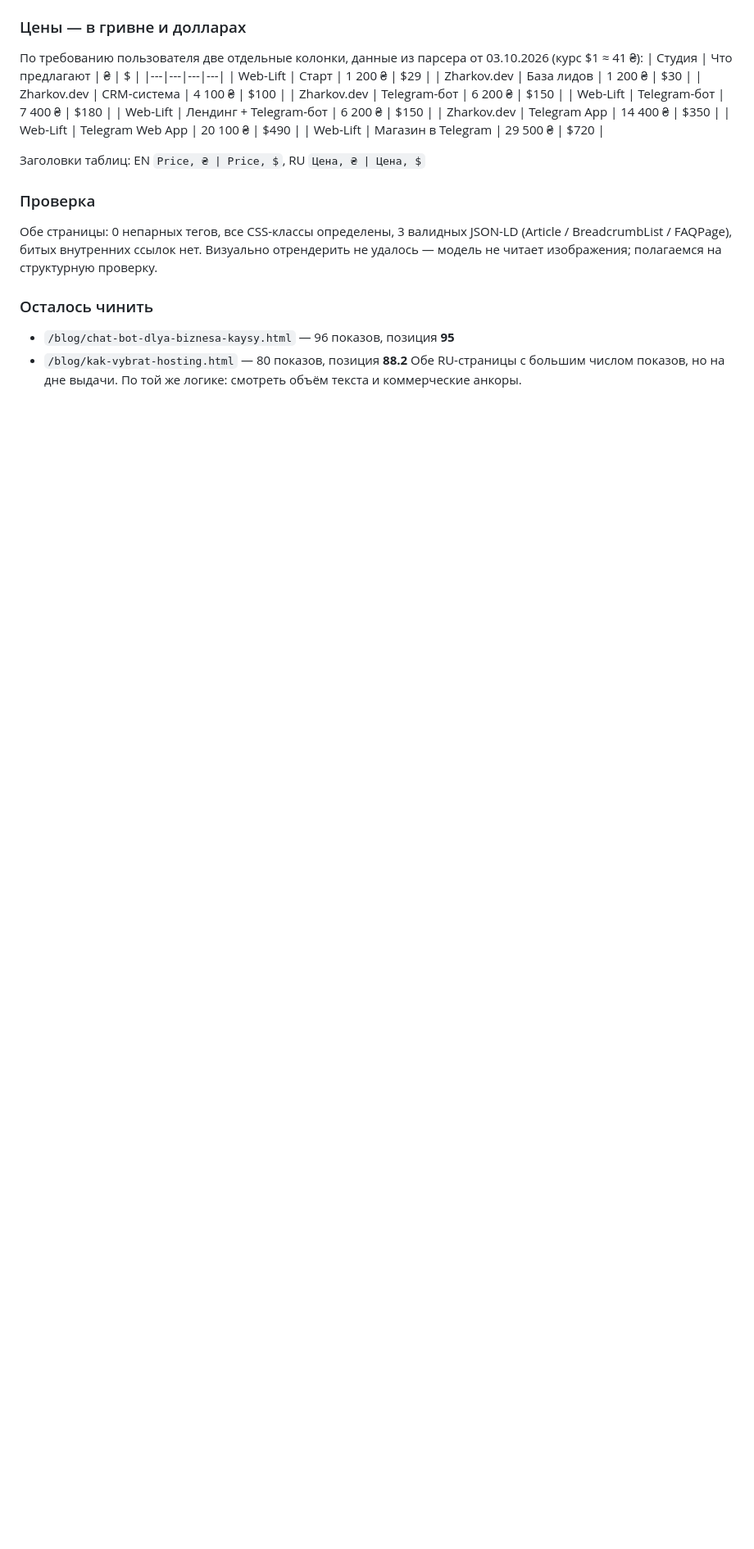
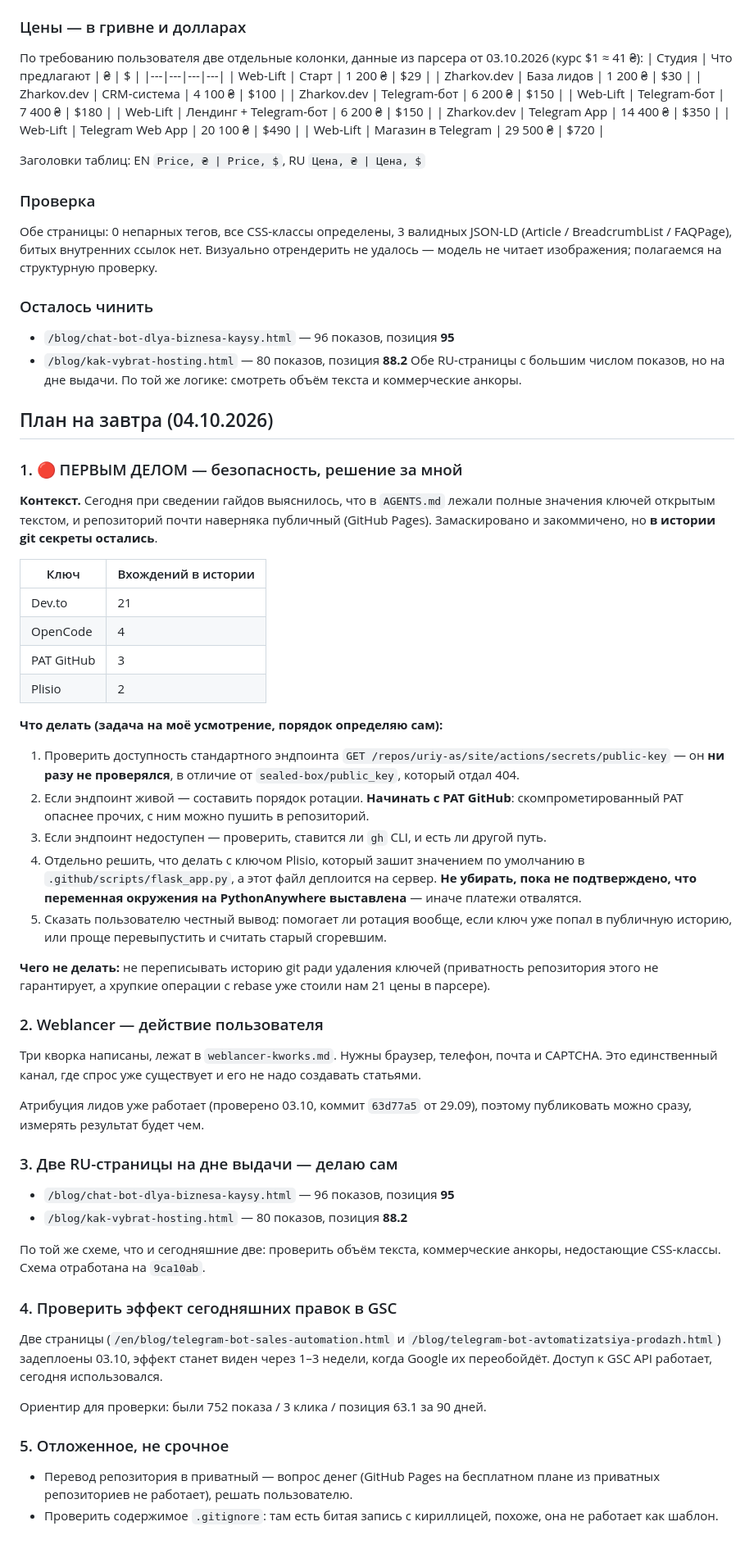
Before and after one commit to uriy-as/uriy-as.github.io, a Markdown page: AGENTS.md, the part around the change. Shown at 82% size. Rendered like a GitHub page; blank space fills up the shorter version.

Commit message:
Auto-deploy: 2026-10-03T19:15:36

```diff
--- a/AGENTS.md
+++ b/AGENTS.md
@@ -972,3 +972,71 @@
 - `/blog/chat-bot-dlya-biznesa-kaysy.html` — 96 показов, позиция **95**
 - `/blog/kak-vybrat-hosting.html` — 80 показов, позиция **88.2**
 Обе RU-страницы с большим числом показов, но на дне выдачи. По той же логике: смотреть объём текста и коммерческие анкоры.
+
+## План на завтра (04.10.2026)
+
+### 1. 🔴 ПЕРВЫМ ДЕЛОМ — безопасность, решение за мной
+
+**Контекст.** Сегодня при сведении гайдов выяснилось, что в `AGENTS.md` лежали
+полные значения ключей открытым текстом, и репозиторий почти наверняка публичный
+(GitHub Pages). Замаскировано и закоммичено, но **в истории git секреты остались**.
+
+| Ключ | Вхождений в истории |
+|---|---|
+| Dev.to | 21 |
+| OpenCode | 4 |
+| PAT GitHub | 3 |
+| Plisio | 2 |
+
+**Что делать (задача на моё усмотрение, порядок определяю сам):**
+
+1. Проверить доступность стандартного эндпоинта
+   `GET /repos/uriy-as/site/actions/secrets/public-key` — он **ни разу не проверялся**,
+   в отличие от `sealed-box/public_key`, который отдал 404.
+2. Если эндпоинт живой — составить порядок ротации. **Начинать с PAT GitHub**:
+   скомпрометированный PAT опаснее прочих, с ним можно пушить в репозиторий.
+3. Если эндпоинт недоступен — проверить, ставится ли `gh` CLI, и есть ли другой путь.
+4. Отдельно решить, что делать с ключом Plisio, который зашит значением по
+   умолчанию в `.github/scripts/flask_app.py`, а этот файл деплоится на сервер.
+   **Не убирать, пока не подтверждено, что переменная окружения на PythonAnywhere
+   выставлена** — иначе платежи отвалятся.
+5. Сказать пользователю честный вывод: помогает ли ротация вообще, если ключ
+   уже попал в публичную историю, или проще перевыпустить и считать старый
+   сгоревшим.
+
+**Чего не делать:** не переписывать историю git ради удаления ключей (приватность
+репозитория этого не гарантирует, а хрупкие операции с rebase уже стоили нам
+21 цены в парсере).
+
+### 2. Weblancer — действие пользователя
+
+Три кворка написаны, лежат в `weblancer-kworks.md`. Нужны браузер, телефон,
+почта и CAPTCHA. Это единственный канал, где спрос уже существует и его не надо
+создавать статьями.
+
+Атрибуция лидов уже работает (проверено 03.10, коммит `63d77a5` от 29.09), поэтому
+публиковать можно сразу, измерять результат будет чем.
+
+### 3. Две RU-страницы на дне выдачи — делаю сам
+
+- `/blog/chat-bot-dlya-biznesa-kaysy.html` — 96 показов, позиция **95**
+- `/blog/kak-vybrat-hosting.html` — 80 показов, позиция **88.2**
+
+По той же схеме, что и сегодняшние две: проверить объём текста, коммерческие
+анкоры, недостающие CSS-классы. Схема отработана на `9ca10ab`.
+
+### 4. Проверить эффект сегодняшних правок в GSC
+
+Две страницы (`/en/blog/telegram-bot-sales-automation.html` и
+`/blog/telegram-bot-avtomatizatsiya-prodazh.html`) задеплоены 03.10, эффект
+станет виден через 1–3 недели, когда Google их переобойдёт. Доступ к GSC API
+работает, сегодня использовался.
+
+Ориентир для проверки: были 752 показа / 3 клика / позиция 63.1 за 90 дней.
+
+### 5. Отложенное, не срочное
+
+- Перевод репозитория в приватный — вопрос денег (GitHub Pages на бесплатном
+  плане из приватных репозиториев не работает), решать пользователю.
+- Проверить содержимое `.gitignore`: там есть битая запись с кириллицей,
+  похоже, она не работает как шаблон.
```
